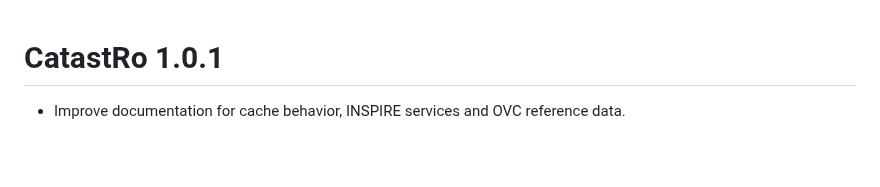
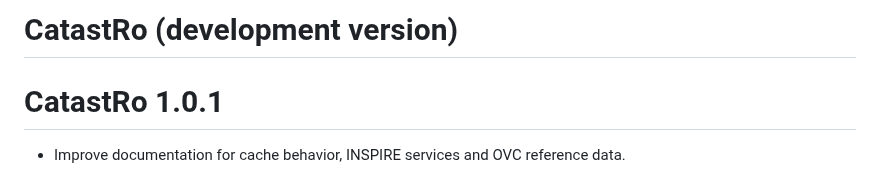
Before and after one commit to rOpenSpain/CatastRo, a Markdown page: NEWS.md, the part around the change. Rendered like a GitHub page; blank space fills up the shorter version.

```diff
--- a/NEWS.md
+++ b/NEWS.md
@@ -1,3 +1,5 @@
+# CatastRo (development version)
+
 # CatastRo 1.0.1
 
 - Improve documentation for cache behavior, INSPIRE services and OVC reference data.
```
Also changed, not shown: index.md (+1 -1 lines), man/figures/README-atom-1.png, vignettes/dviz-1.png, vignettes/minimal-1.png, 5 other files.
